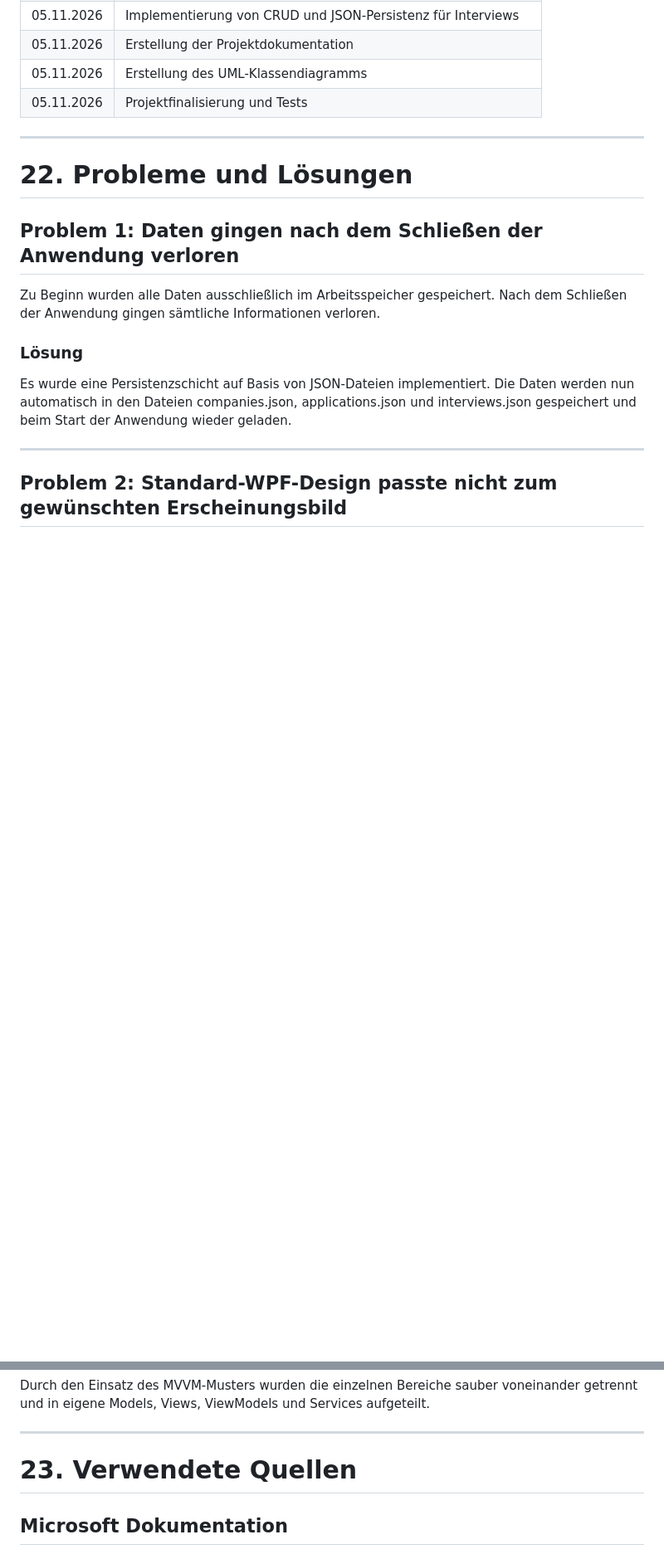
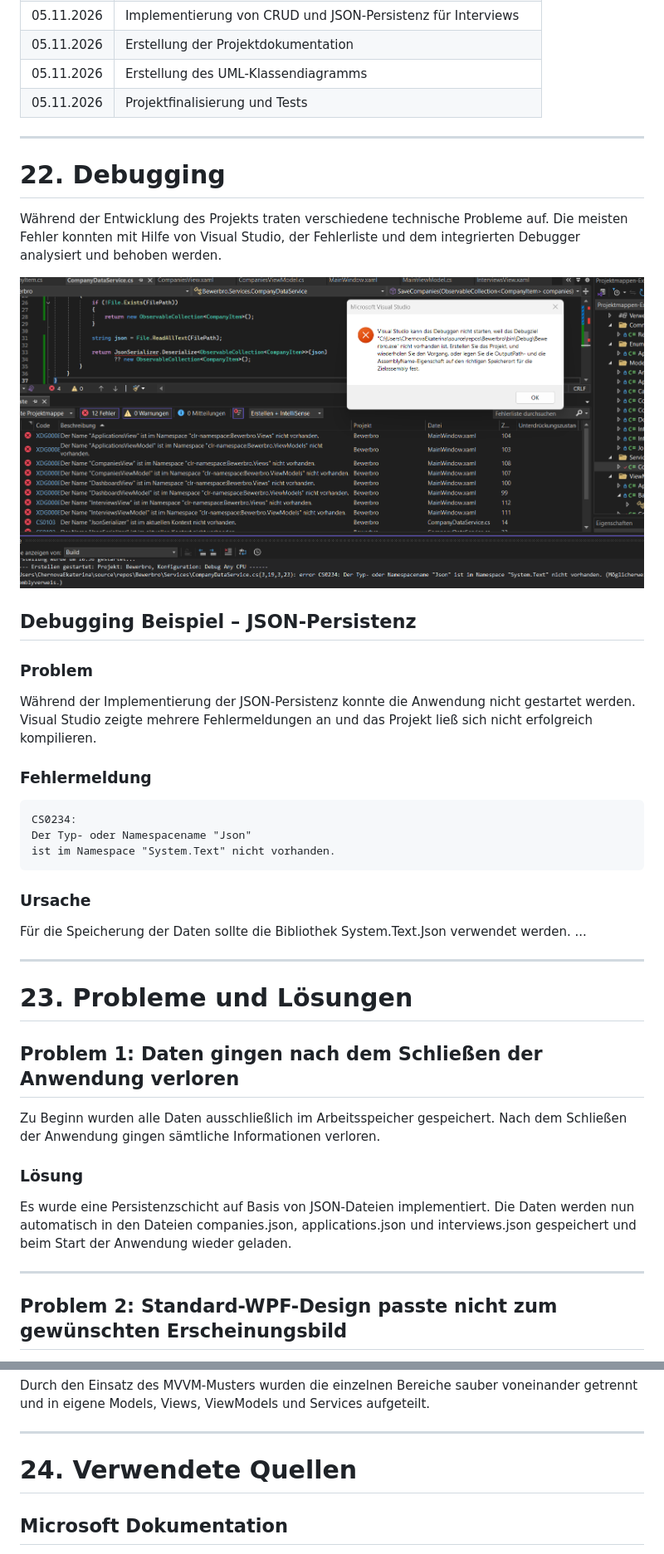
Before and after one commit to devechernova/Bewerbro, a Markdown page: README.md, 2 parts joined by grey strips. Shown at 83% size. Drawn GitHub-style; pictures changed too: Images/Debugging.png (added); blank space fills up the shorter version.

Commit message:
Add debugging documentation and error analysis

````diff
--- a/README.md
+++ b/README.md
@@ -867,8 +867,35 @@ Andernfalls wird ein neues Unternehmen erstellt, der Collection hinzugefügt, in
 
 ---
 
-# 22. Probleme und Lösungen
+# 22. Debugging
 
+Während der Entwicklung des Projekts traten verschiedene technische Probleme auf. Die meisten Fehler konnten mit Hilfe von Visual Studio, der Fehlerliste und dem integrierten Debugger analysiert und behoben werden.
+
+![Debugging](Images/Debugging.png)
+
+## Debugging Beispiel – JSON-Persistenz
+
+### Problem
+
+Während der Implementierung der JSON-Persistenz konnte die Anwendung nicht gestartet werden. Visual Studio zeigte mehrere Fehlermeldungen an und das Projekt ließ sich nicht erfolgreich kompilieren.
+
+
+### Fehlermeldung
+
+```text
+CS0234:
+Der Typ- oder Namespacename "Json"
+ist im Namespace "System.Text" nicht vorhanden.
+```
+
+### Ursache
+
+Für die Speicherung der Daten sollte die Bibliothek System.Text.Json verwendet werden.
+...
+
+---
+
+# 23. Probleme und Lösungen
 ## Problem 1: Daten gingen nach dem Schließen der Anwendung verloren
 
 Zu Beginn wurden alle Daten ausschließlich im Arbeitsspeicher gespeichert. Nach dem Schließen der Anwendung gingen sämtliche Informationen verloren.
@@ -899,7 +926,7 @@ Durch den Einsatz des MVVM-Musters wurden die einzelnen Bereiche sauber voneinan
 
 ---
 
-# 23. Verwendete Quellen
+# 24. Verwendete Quellen
 
 ## Microsoft Dokumentation
 
````
Also changed, not shown: other parts of README.md (+1 -1 lines), 1 other file.
